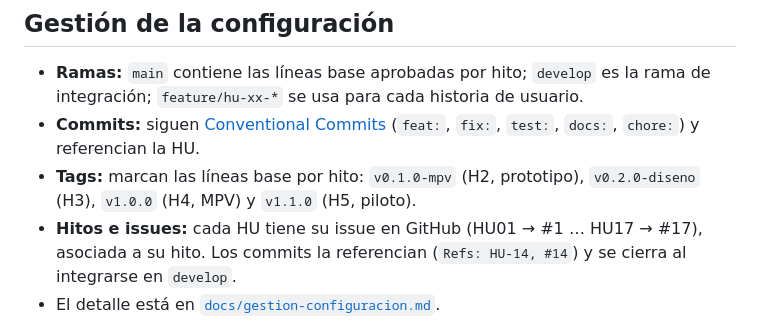
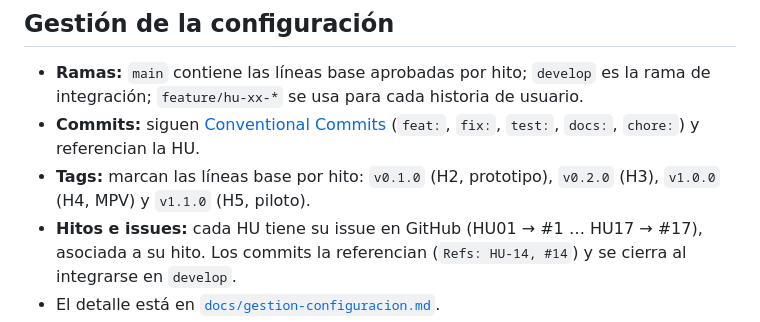
Before and after one commit to claudio4ndres/inventario-el-portal, a Markdown page: README.md, the part around the change. Rendered like a GitHub page.

Commit message:
docs: versiones de las líneas base sin sufijo (v0.1.0, v0.2.0)
Refs: #23, #25

```diff
--- a/README.md
+++ b/README.md
@@ -98,7 +98,7 @@ GitHub Actions ejecuta las pruebas en cada push, sobre SQLite y sobre MySQL 8.4
 
 - **Ramas:** `main` contiene las líneas base aprobadas por hito; `develop` es la rama de integración; `feature/hu-xx-*` se usa para cada historia de usuario.
 - **Commits:** siguen [Conventional Commits](https://www.conventionalcommits.org/es/) (`feat:`, `fix:`, `test:`, `docs:`, `chore:`) y referencian la HU.
-- **Tags:** marcan las líneas base por hito: `v0.1.0-mpv` (H2, prototipo), `v0.2.0-diseno` (H3), `v1.0.0` (H4, MPV) y `v1.1.0` (H5, piloto).
+- **Tags:** marcan las líneas base por hito: `v0.1.0` (H2, prototipo), `v0.2.0` (H3), `v1.0.0` (H4, MPV) y `v1.1.0` (H5, piloto).
 - **Hitos e issues:** cada HU tiene su issue en GitHub (HU01 → #1 … HU17 → #17), asociada a su hito. Los commits la referencian (`Refs: HU-14, #14`) y se cierra al integrarse en `develop`.
 - El detalle está en [`docs/gestion-configuracion.md`](docs/gestion-configuracion.md).
 
```
Also changed, not shown: docs/gestion-configuracion.md (+2 -2 lines).
